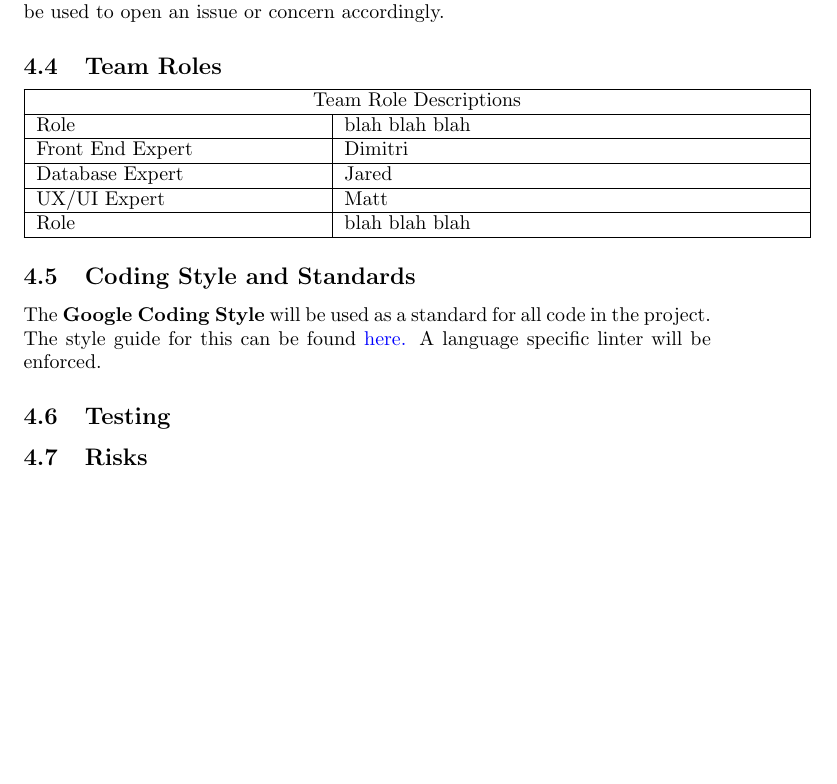
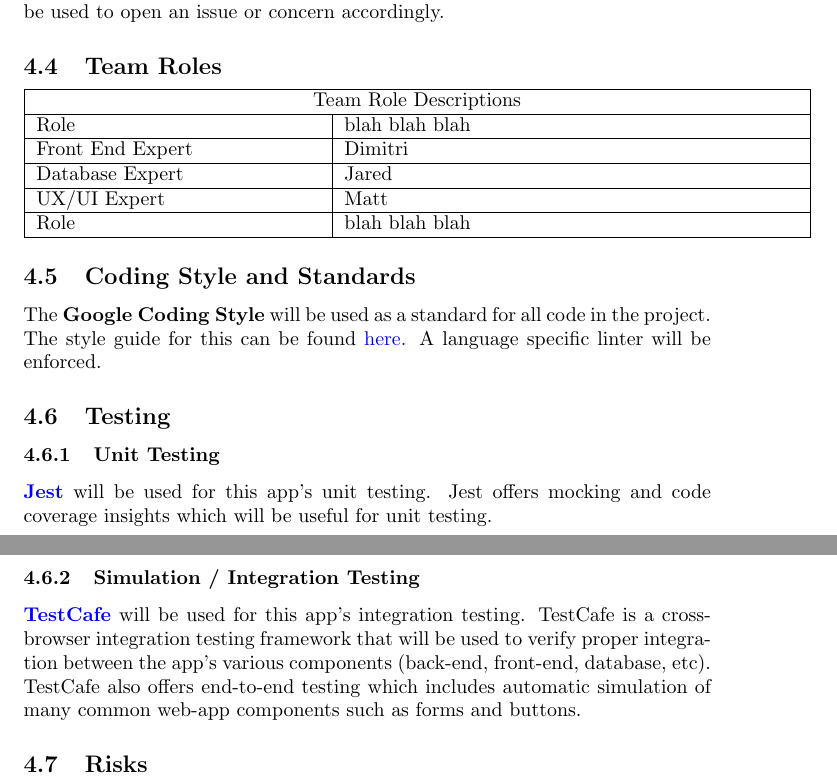
Before and after one commit to dimitritsampiras/olympian-mobile-app, a LaTeX document (docs/ProblemStatmentAndGoals/ProblemStatement.tex): part of page 4 of 4 before the commit and two parts of pages 4 and 5 of 5 after it, the two joined at a grey line, cut so that both start at the same text, the shorter picture padded with empty space. Compiled offline with pdfLaTeX.

Commit message:
Add testing plan (#6)
* Add testing plan

* Update docs/ProblemStatmentAndGoals/ProblemStatement.tex

Co-authored-by: JaredB <bentvelj@mcmaster.ca>

```diff
--- a/docs/ProblemStatmentAndGoals/ProblemStatement.tex
+++ b/docs/ProblemStatmentAndGoals/ProblemStatement.tex
@@ -166,6 +166,11 @@ A language specific linter will be enforced.
 
 \subsection{Testing}
 
+\subsubsection {Unit Testing}
+\textbf{\href{https://jestjs.io/}{Jest}} will be used for this app's unit testing. Jest offers mocking and code coverage insights which will be useful for unit testing.
+
+\subsubsection {Simulation / Integration Testing}
+\textbf{\href{https://testcafe.io/}{TestCafe}}} will be used for this app's integration testing. TestCafe is a cross-browser integration testing framework that will be used to verify proper integration between the app's various components (back-end, front-end, database, etc). TestCafe also offers end-to-end testing which includes automatic simulation of many common web-app components such as forms and buttons.
 
 \subsection {Risks}
 
```
Also changed, not shown: docs/ProblemStatmentAndGoals/ProblemStatement.pdf.
